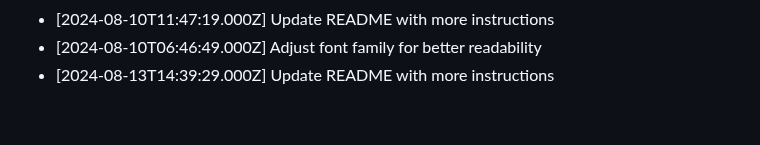
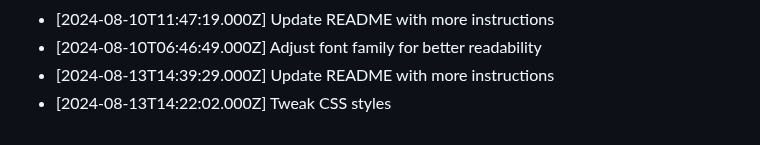
Before and after one commit to harshitj183/TruthandDareGAMEWEB, a Markdown page: PROGRESS.md, the part around the change. GitHub-like rendering.

Commit message:
Tweak CSS styles

```diff
--- a/PROGRESS.md
+++ b/PROGRESS.md
@@ -85,3 +85,4 @@
 - [2024-08-10T11:47:19.000Z] Update README with more instructions
 - [2024-08-10T06:46:49.000Z] Adjust font family for better readability
 - [2024-08-13T14:39:29.000Z] Update README with more instructions
+- [2024-08-13T14:22:02.000Z] Tweak CSS styles
```
